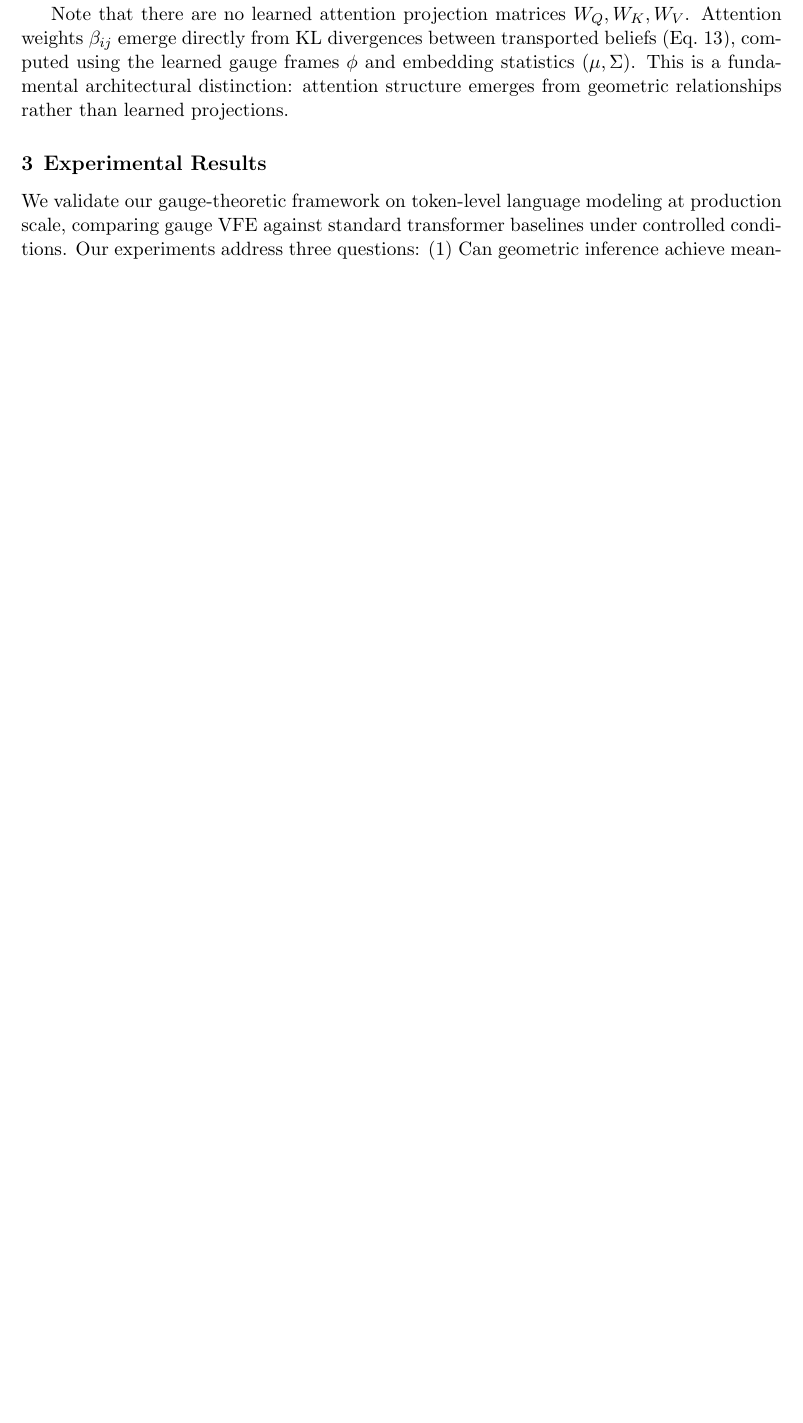
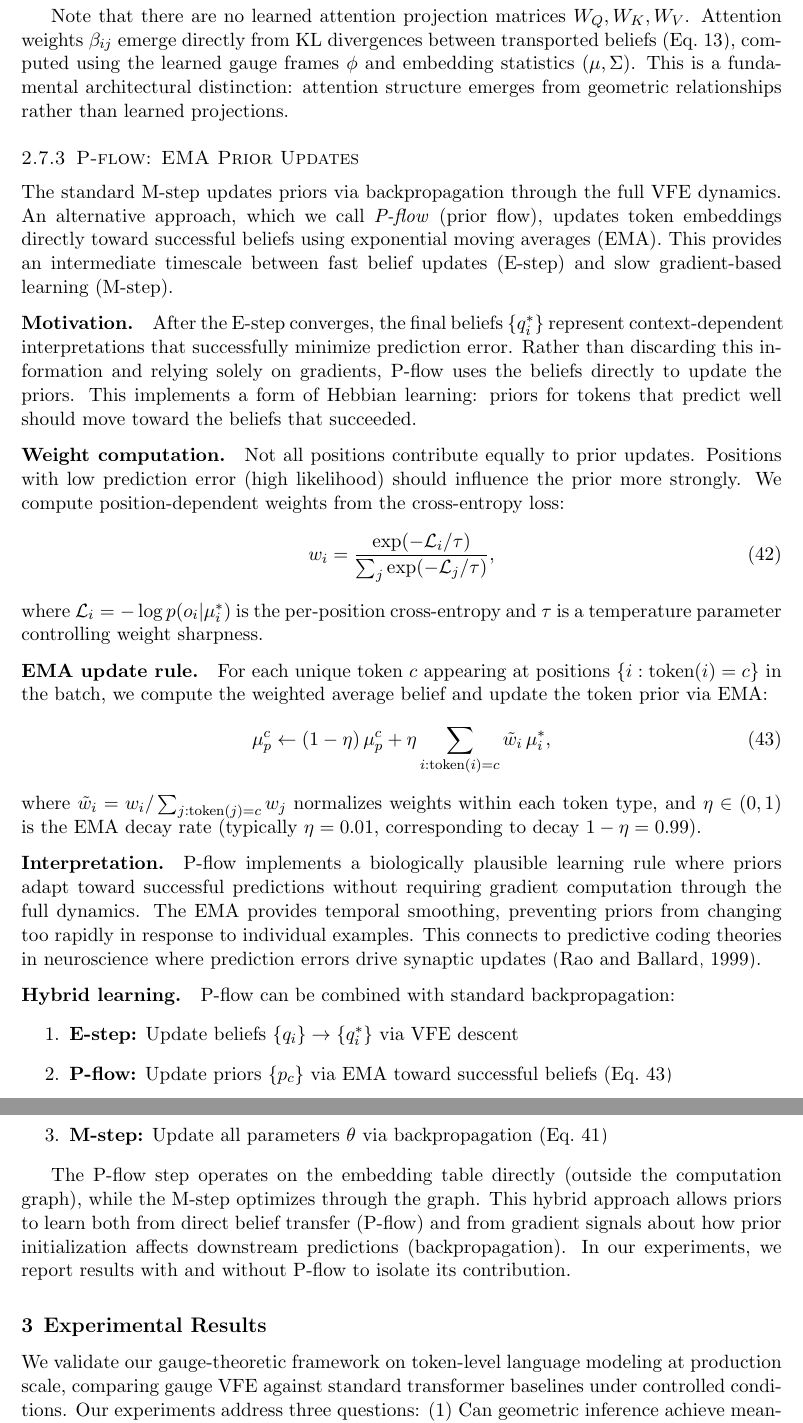
Before and after one commit to cdenn016/Gauge-Transformer, a LaTeX paper (Docs/Transformer Manuscript/LLM_VFE_manuscript.tex): part of page 12 of 33 before the commit and two parts of pages 13 and 14 of 35 after it, the two joined at a grey line, cut so that both start at the same text, the shorter picture padded with empty space. Compiled offline with pdfLaTeX.

Commit message:
Add P-flow (EMA prior updates) section to LLM_VFE_manuscript
- Add new Section 2.7.3 documenting P-flow mechanism for updating
  token priors via exponential moving average toward successful beliefs
- Include equations for weight computation (Eq. p_flow_weights) and
  EMA update rule (Eq. p_flow_ema)
- Document hybrid learning approach combining E-step, P-flow, and M-step
- Add reference to Rao & Ballard (1999) predictive coding paper
- Update timescale separation discussion to reference P-flow section

```diff
--- a/Docs/Transformer Manuscript/LLM_VFE_manuscript.tex
+++ b/Docs/Transformer Manuscript/LLM_VFE_manuscript.tex
@@ -467,6 +467,38 @@ where $\theta = \{\mu_{\text{embed}}, \Sigma_{\text{embed}}, \phi_{\text{embed}}
 This differs from traditional EM where the E-step result is held fixed. Instead, our implementation uses end-to-end differentiable inference, where the ``E-step'' (VFE descent) is an inner optimization loop whose final result provides gradients to the ``M-step'' parameters via automatic differentiation.
 
 Note that there are no learned attention projection matrices $W_Q, W_K, W_V$. Attention weights $\beta_{ij}$ emerge directly from KL divergences between transported beliefs (Eq.~\ref{eq:beta_def}), computed using the learned gauge frames $\phi$ and embedding statistics $(\mu, \Sigma)$. This is a fundamental architectural distinction: attention structure emerges from geometric relationships rather than learned projections.
+
+\subsubsection{P-flow: EMA Prior Updates}
+\label{sec:p_flow}
+
+The standard M-step updates priors via backpropagation through the full VFE dynamics. An alternative approach, which we call \emph{P-flow} (prior flow), updates token embeddings directly toward successful beliefs using exponential moving averages (EMA). This provides an intermediate timescale between fast belief updates (E-step) and slow gradient-based learning (M-step).
+
+\paragraph{Motivation.} After the E-step converges, the final beliefs $\{q_i^*\}$ represent context-dependent interpretations that successfully minimize prediction error. Rather than discarding this information and relying solely on gradients, P-flow uses the beliefs directly to update the priors. This implements a form of Hebbian learning: priors for tokens that predict well should move toward the beliefs that succeeded.
+
+\paragraph{Weight computation.} Not all positions contribute equally to prior updates. Positions with low prediction error (high likelihood) should influence the prior more strongly. We compute position-dependent weights from the cross-entropy loss:
+\begin{equation}
+w_i = \frac{\exp(-\mathcal{L}_i / \tau)}{\sum_j \exp(-\mathcal{L}_j / \tau)},
+\label{eq:p_flow_weights}
+\end{equation}
+where $\mathcal{L}_i = -\log p(o_i | \mu_i^*)$ is the per-position cross-entropy and $\tau$ is a temperature parameter controlling weight sharpness.
+
+\paragraph{EMA update rule.} For each unique token $c$ appearing at positions $\{i : \text{token}(i) = c\}$ in the batch, we compute the weighted average belief and update the token prior via EMA:
+\begin{equation}
+\mu_p^c \leftarrow (1 - \eta) \, \mu_p^c + \eta \sum_{i : \text{token}(i) = c} \tilde{w}_i \, \mu_i^*,
+\label{eq:p_flow_ema}
+\end{equation}
+where $\tilde{w}_i = w_i / \sum_{j : \text{token}(j) = c} w_j$ normalizes weights within each token type, and $\eta \in (0, 1)$ is the EMA decay rate (typically $\eta = 0.01$, corresponding to decay $1 - \eta = 0.99$).
+
+\paragraph{Interpretation.} P-flow implements a biologically plausible learning rule where priors adapt toward successful predictions without requiring gradient computation through the full dynamics. The EMA provides temporal smoothing, preventing priors from changing too rapidly in response to individual examples. This connects to predictive coding theories in neuroscience where prediction errors drive synaptic updates~\citep{rao1999predictive}.
+
+\paragraph{Hybrid learning.} P-flow can be combined with standard backpropagation:
+\begin{enumerate}
+\item \textbf{E-step:} Update beliefs $\{q_i\} \to \{q_i^*\}$ via VFE descent
+\item \textbf{P-flow:} Update priors $\{p_c\}$ via EMA toward successful beliefs (Eq.~\ref{eq:p_flow_ema})
+\item \textbf{M-step:} Update all parameters $\theta$ via backpropagation (Eq.~\ref{eq:m_step})
+\end{enumerate}
+
+The P-flow step operates on the embedding table directly (outside the computation graph), while the M-step optimizes through the graph. This hybrid approach allows priors to learn both from direct belief transfer (P-flow) and from gradient signals about how prior initialization affects downstream predictions (backpropagation). In our experiments, we report results with and without P-flow to isolate its contribution.
 
 \section{Experimental Results}
 \label{sec:experiments}
```
Also changed, not shown: Docs/Transformer Manuscript/references.bib (+12 -0 lines), Docs/Transformer Manuscript/LLM_VFE_manuscript.tex (2 more changed lines).
